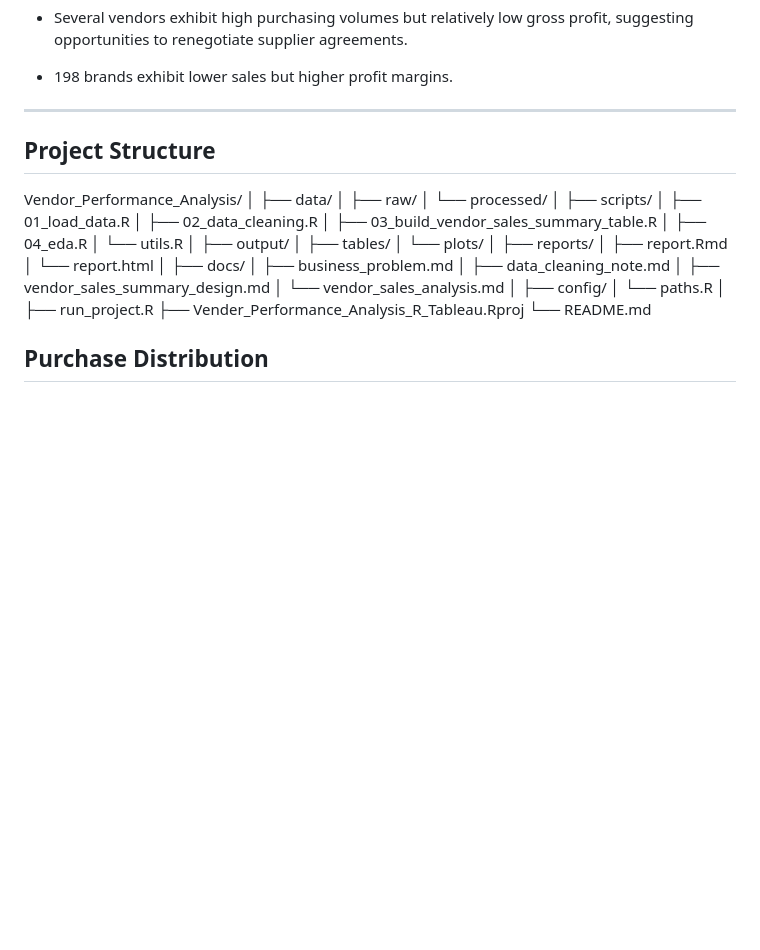
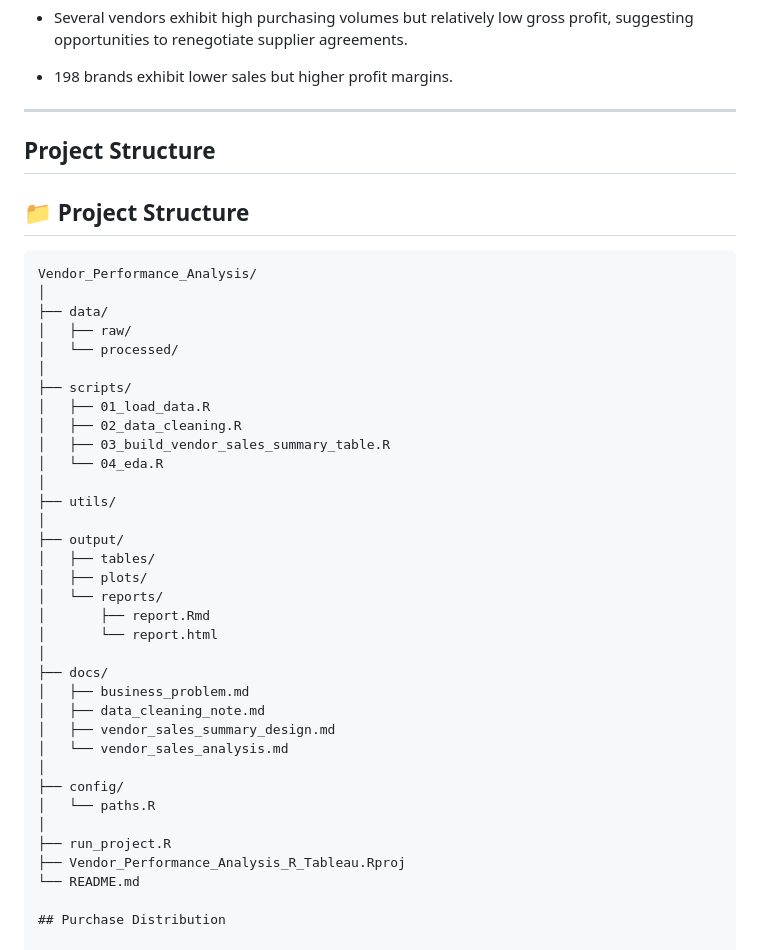
Before and after one commit to Fatima-Zehra-DA/vendor_perfomance_analysis_R_Tableau, a Markdown page: README.md, the part around one of its changes. GitHub-like rendering; blank space fills up the shorter version.

````diff
--- a/README.md
+++ b/README.md
@@ -158,6 +157,9 @@ Raw CSV Files
 ---
 <h2><a class="anchor" id="project-structure"></a>Project Structure</h2>
 
+## 📁 Project Structure
+
+```text
 Vendor_Performance_Analysis/
 │
 ├── data/
@@ -168,16 +170,16 @@ Vendor_Performance_Analysis/
 │   ├── 01_load_data.R
 │   ├── 02_data_cleaning.R
 │   ├── 03_build_vendor_sales_summary_table.R
-│   ├── 04_eda.R
-│   └── utils.R
+│   └── 04_eda.R
+│
+├── utils/
 │
 ├── output/
 │   ├── tables/
-│   └── plots/
-│
-├── reports/
-│   ├── report.Rmd
-│   └── report.html
+│   ├── plots/
+│   └── reports/
+│       ├── report.Rmd
+│       └── report.html
 │
 ├── docs/
 │   ├── business_problem.md
@@ -189,10 +191,8 @@ Vendor_Performance_Analysis/
 │   └── paths.R
 │
 ├── run_project.R
-├── Vender_Performance_Analysis_R_Tableau.Rproj
+├── Vendor_Performance_Analysis_R_Tableau.Rproj
 └── README.md
-
-
 
 ## Purchase Distribution
 
````
Also changed, not shown: other parts of README.md (+1 -2 lines).
